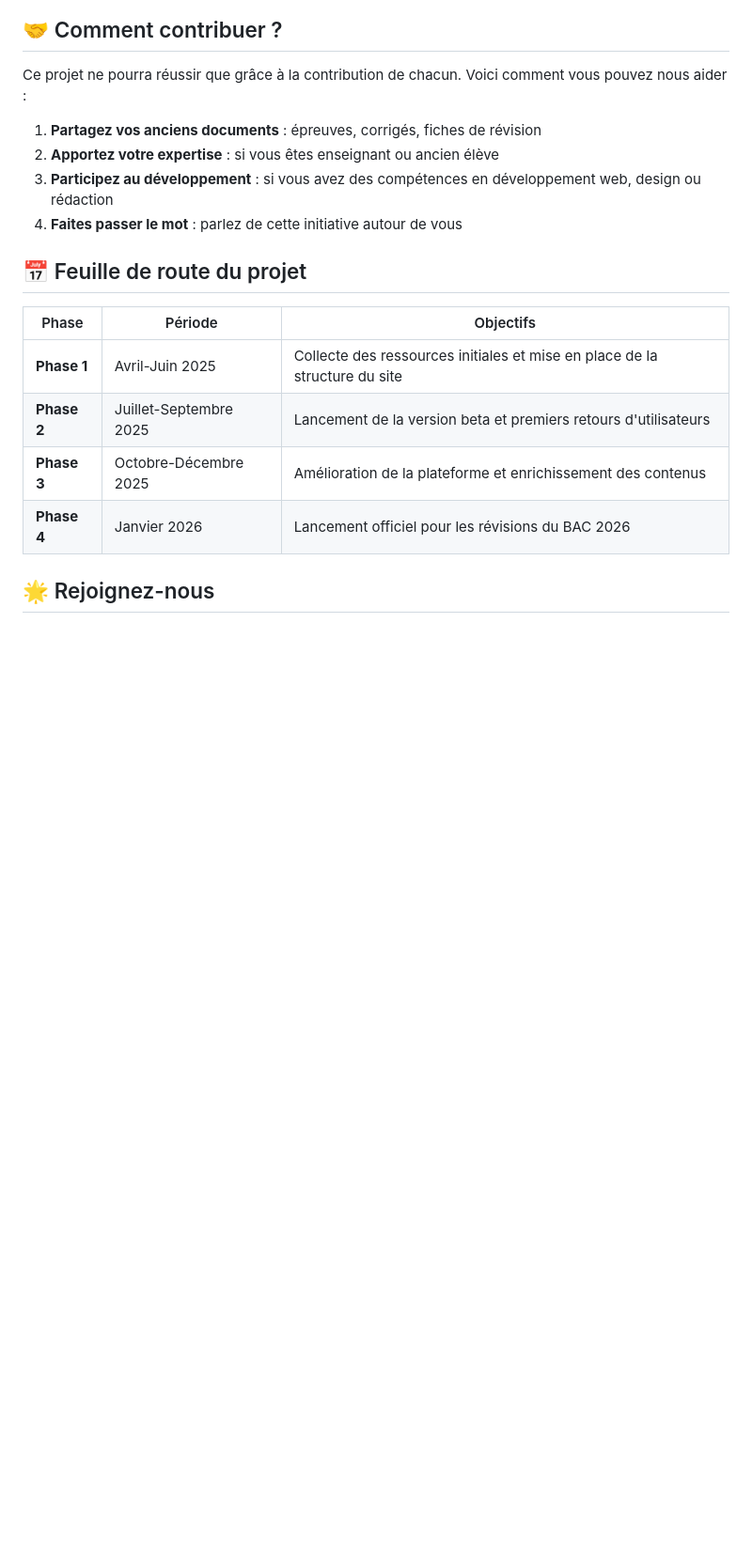
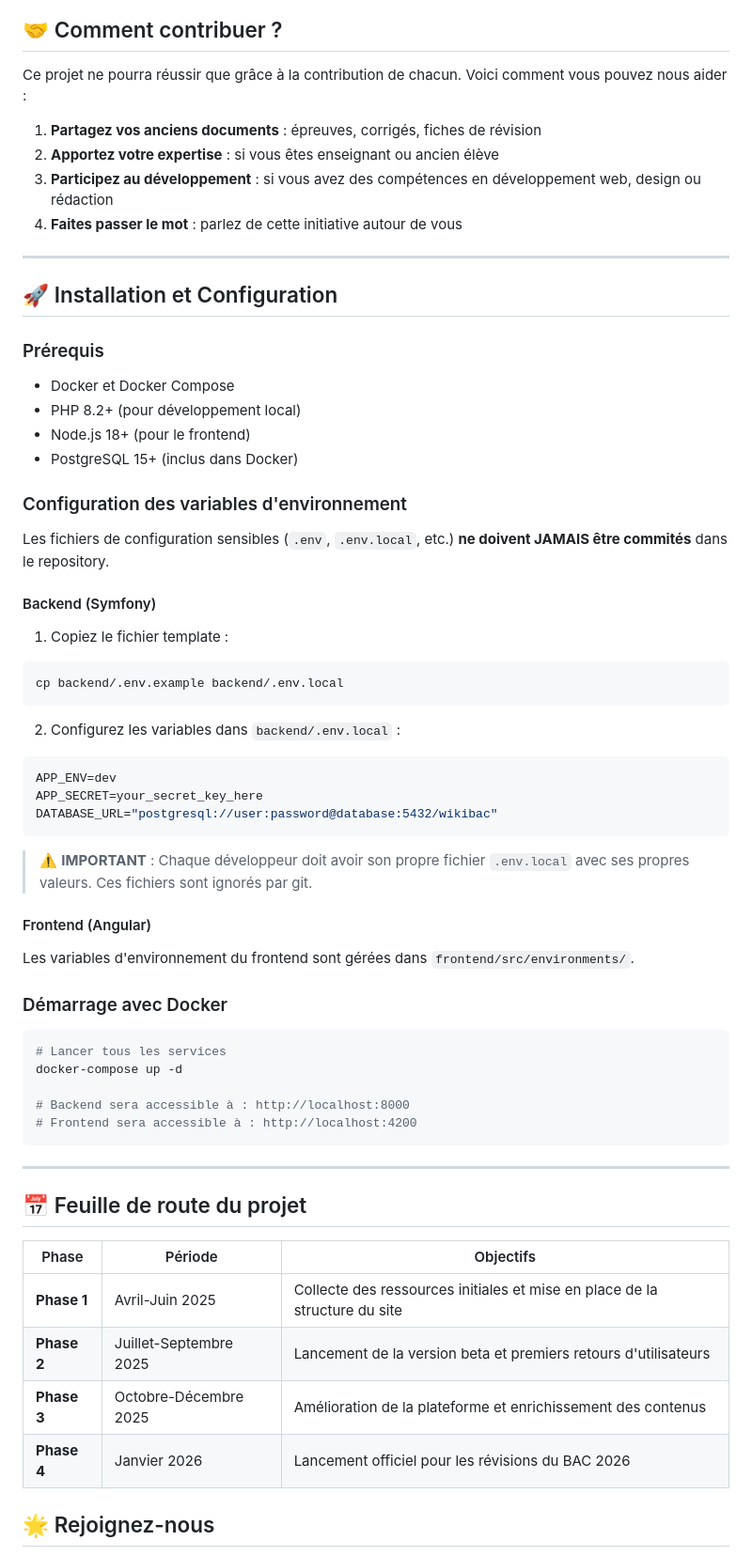
Before and after one commit to Esdro/wiki-bac-bj, a Markdown page: README.md, the part around the change. Shown: that part at 94% size. Rendered like a GitHub page; blank space fills up the shorter version.

Commit message:
docs: ajouter des instructions d'installation et de configuration avec Docker et gestion des variables d'environnement

````diff
--- a/README.md
+++ b/README.md
@@ -53,6 +53,53 @@ Ce projet ne pourra réussir que grâce à la contribution de chacun. Voici comm
 3. **Participez au développement** : si vous avez des compétences en développement web, design ou rédaction
 4. **Faites passer le mot** : parlez de cette initiative autour de vous
 
+---
+
+## 🚀 Installation et Configuration
+
+### Prérequis
+
+- Docker et Docker Compose
+- PHP 8.2+ (pour développement local)
+- Node.js 18+ (pour le frontend)
+- PostgreSQL 15+ (inclus dans Docker)
+
+### Configuration des variables d'environnement
+
+Les fichiers de configuration sensibles (`.env`, `.env.local`, etc.) **ne doivent JAMAIS être commités** dans le repository.
+
+#### Backend (Symfony)
+
+1. Copiez le fichier template :
+```bash
+cp backend/.env.example backend/.env.local
+```
+
+2. Configurez les variables dans `backend/.env.local` :
+```env
+APP_ENV=dev
+APP_SECRET=your_secret_key_here
+DATABASE_URL="postgresql://user:password@database:5432/wikibac"
+```
+
+> ⚠️ **IMPORTANT** : Chaque développeur doit avoir son propre fichier `.env.local` avec ses propres valeurs. Ces fichiers sont ignorés par git.
+
+#### Frontend (Angular)
+
+Les variables d'environnement du frontend sont gérées dans `frontend/src/environments/`.
+
+### Démarrage avec Docker
+
+```bash
+# Lancer tous les services
+docker-compose up -d
+
+# Backend sera accessible à : http://localhost:8000
+# Frontend sera accessible à : http://localhost:4200
+```
+
+---
+
 ## 📅 Feuille de route du projet
 
 | Phase | Période | Objectifs |
````
